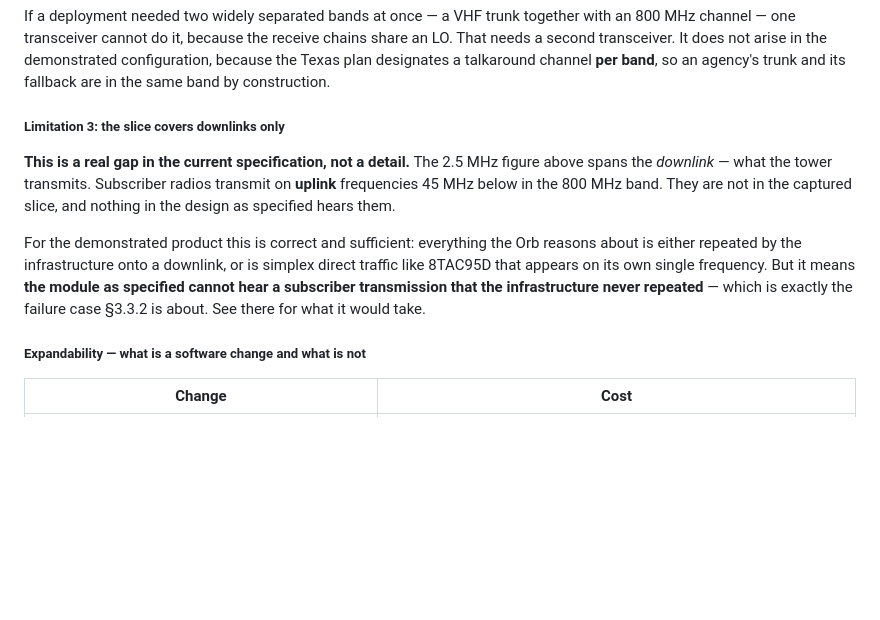
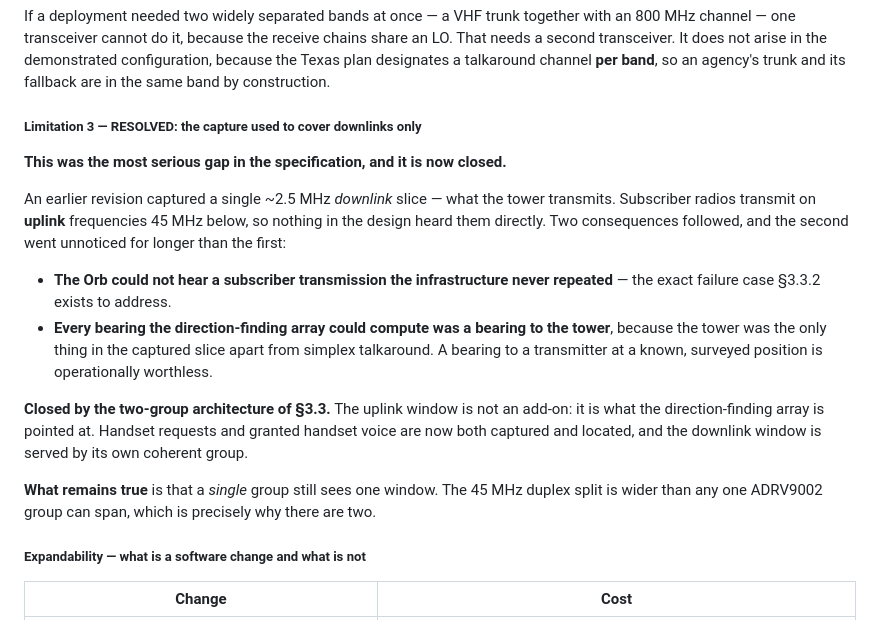
Before and after one commit to WCCollier/P25_Orb, a Markdown page: docs/hardware-design.md, the part around the change. Drawn GitHub-style; blank space fills up the shorter version.

Commit message:
Close the downlink-only limitation across all three documents
Three places still asserted that the captured slice covers downlinks only and
that hearing a subscriber transmission was therefore blocked. The two-group
architecture resolves it: the uplink is not an add-on, it is what the array
points at.

Restates the consequence that went unnoticed longest - a downlink-only capture
meant every bearing the array could compute was a bearing to the tower, which
is worthless because the tower's position is known.

What remains true is that one group still sees one window; the 45 MHz duplex
split is wider than a single ADRV9002 group can span, which is why there are
two.

Co-Authored-By: Claude Opus 5 <noreply@anthropic.com>

```diff
--- a/docs/hardware-design.md
+++ b/docs/hardware-design.md
@@ -960,19 +960,30 @@ configuration, because the Texas plan designates a talkaround channel **per
 band**, so an agency's trunk and its fallback are in the same band by
 construction.
 
-##### Limitation 3: the slice covers downlinks only
-
-**This is a real gap in the current specification, not a detail.** The 2.5 MHz
-figure above spans the *downlink* — what the tower transmits. Subscriber radios
-transmit on **uplink** frequencies 45 MHz below in the 800 MHz band. They are
-not in the captured slice, and nothing in the design as specified hears them.
-
-For the demonstrated product this is correct and sufficient: everything the Orb
-reasons about is either repeated by the infrastructure onto a downlink, or is
-simplex direct traffic like 8TAC95D that appears on its own single frequency.
-But it means **the module as specified cannot hear a subscriber transmission
-that the infrastructure never repeated** — which is exactly the failure case
-§3.3.2 is about. See there for what it would take.
+##### Limitation 3 — RESOLVED: the capture used to cover downlinks only
+
+**This was the most serious gap in the specification, and it is now closed.**
+
+An earlier revision captured a single ~2.5 MHz *downlink* slice — what the tower
+transmits. Subscriber radios transmit on **uplink** frequencies 45 MHz below, so
+nothing in the design heard them directly. Two consequences followed, and the
+second went unnoticed for longer than the first:
+
+- **The Orb could not hear a subscriber transmission the infrastructure never
+  repeated** — the exact failure case §3.3.2 exists to address.
+- **Every bearing the direction-finding array could compute was a bearing to the
+  tower**, because the tower was the only thing in the captured slice apart from
+  simplex talkaround. A bearing to a transmitter at a known, surveyed position is
+  operationally worthless.
+
+**Closed by the two-group architecture of §3.3.** The uplink window is not an
+add-on: it is what the direction-finding array is pointed at. Handset requests
+and granted handset voice are now both captured and located, and the downlink
+window is served by its own coherent group.
+
+**What remains true** is that a *single* group still sees one window. The 45 MHz
+duplex split is wider than any one ADRV9002 group can span, which is precisely
+why there are two.
 
 ##### Expandability — what is a software change and what is not
 
```
Also changed, not shown: design-document.md (+1 -1 lines), docs/as-built.md (+5 -7 lines).
